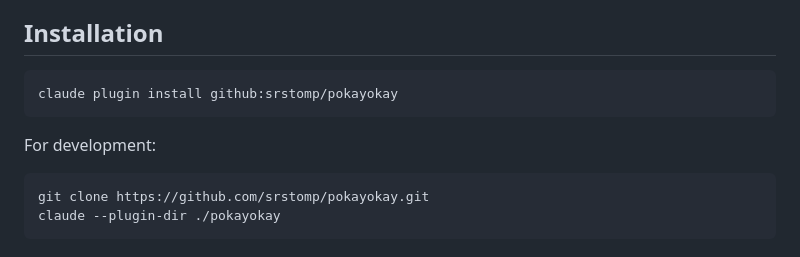
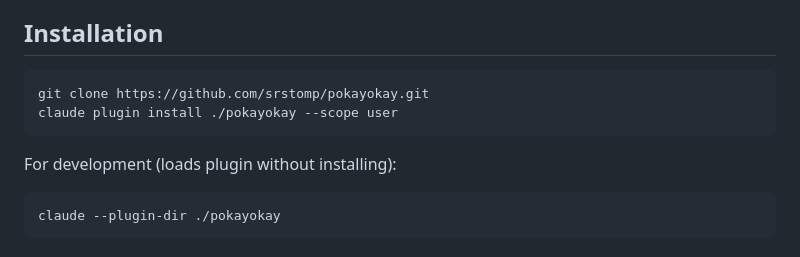
Before and after one commit to srstomp/pokayokay, a Markdown page: README.md, the part around the change. Rendered like a GitHub page.

Commit message:
fix(docs): correct plugin installation instructions
Plugin install requires local path, not github: prefix.
Marketplace-based installation not yet available.

Co-Authored-By: Claude Opus 4.5 <noreply@anthropic.com>

````diff
--- a/README.md
+++ b/README.md
@@ -14,12 +14,12 @@ Claude Code plugin for PRD analysis, project orchestration, and development work
 ## Installation
 
 ```bash
-claude plugin install github:srstomp/pokayokay
+git clone https://github.com/srstomp/pokayokay.git
+claude plugin install ./pokayokay --scope user
 ```
 
-For development:
+For development (loads plugin without installing):
 ```bash
-git clone https://github.com/srstomp/pokayokay.git
 claude --plugin-dir ./pokayokay
 ```
 
````
